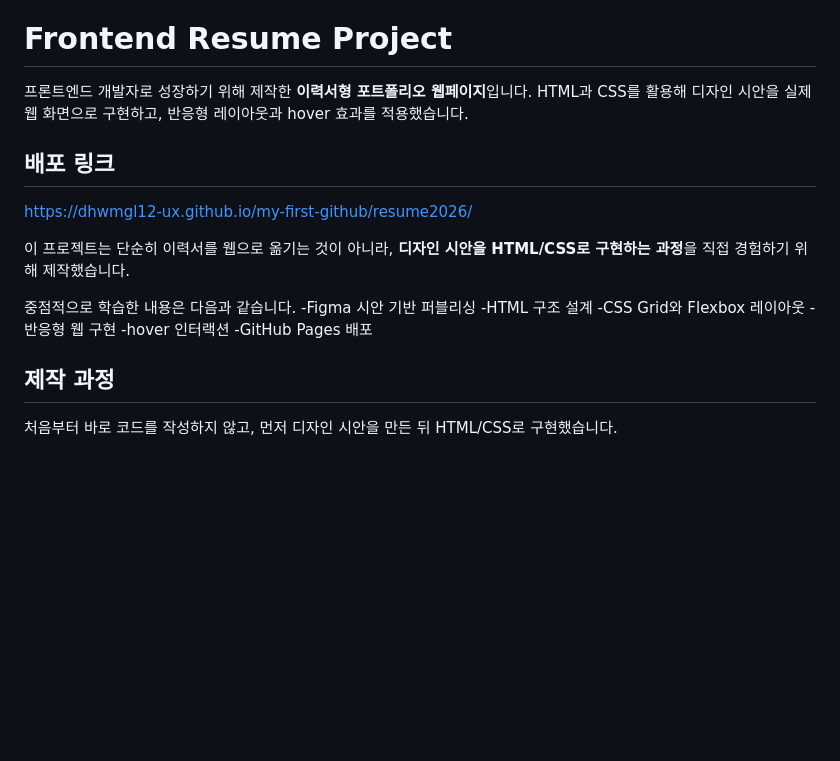
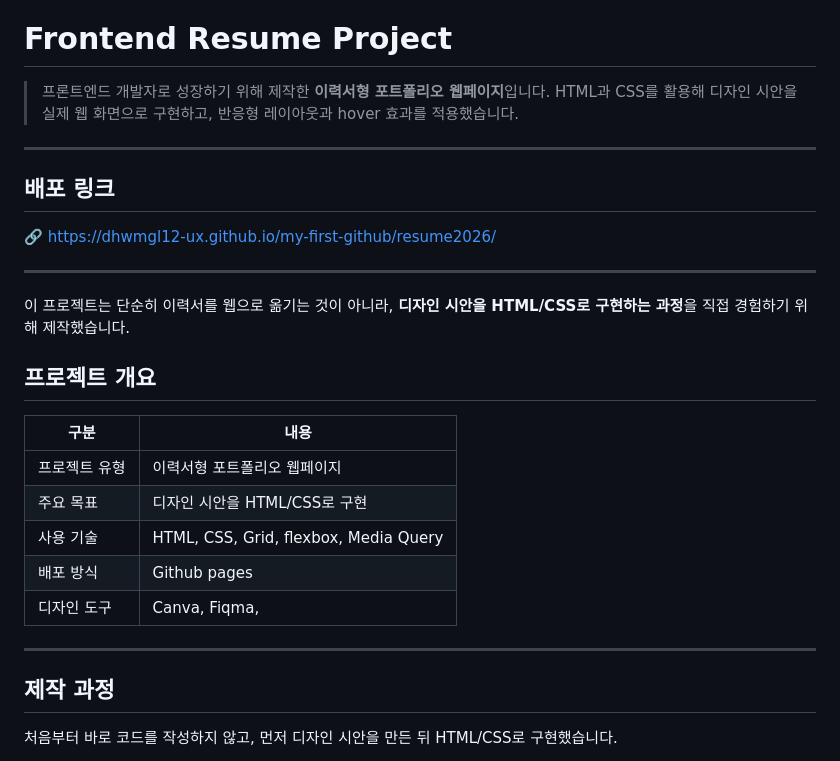
Before and after one commit to dhwmgl12-ux/my-first-github, a Markdown page: README.md, the part around one of its changes. Rendered like a GitHub page; blank space fills up the shorter version.

Commit message:
Update README.md for improved content presentation
Refactor README to enhance clarity and organization.

```diff
--- a/README.md
+++ b/README.md
@@ -2,22 +2,30 @@
 
 # Frontend Resume Project
 
-프론트엔드 개발자로 성장하기 위해 제작한 **이력서형 포트폴리오 웹페이지**입니다.
-HTML과 CSS를 활용해 디자인 시안을 실제 웹 화면으로 구현하고, 반응형 레이아웃과 hover 효과를 적용했습니다.
+> 프론트엔드 개발자로 성장하기 위해 제작한 **이력서형 포트폴리오 웹페이지**입니다.
+> HTML과 CSS를 활용해 디자인 시안을 실제 웹 화면으로 구현하고, 반응형 레이아웃과 hover 효과를 적용했습니다.
+
+---
 
 ## 배포 링크
-https://dhwmgl12-ux.github.io/my-first-github/resume2026/
+🔗 https://dhwmgl12-ux.github.io/my-first-github/resume2026/
+
+---
 
 이 프로젝트는 단순히 이력서를 웹으로 옮기는 것이 아니라,
 **디자인 시안을 HTML/CSS로 구현하는 과정**을 직접 경험하기 위해 제작했습니다.
 
-중점적으로 학습한 내용은 다음과 같습니다.
--Figma 시안 기반 퍼블리싱
--HTML 구조 설계
--CSS Grid와 Flexbox 레이아웃
--반응형 웹 구현
--hover 인터랙션
--GitHub Pages 배포
+## 프로젝트 개요
+
+| 구분 | 내용 |
+|---|---|
+| 프로젝트 유형 | 이력서형 포트폴리오 웹페이지 |
+| 주요 목표 | 디자인 시안을 HTML/CSS로 구현 |
+| 사용 기술 | HTML, CSS, Grid, flexbox, Media Query |
+| 배포 방식 | Github pages |
+| 디자인 도구 | Canva, Fiqma, |
+
+---
 
 ## 제작 과정
 
```
Also changed, not shown: other parts of README.md (+2 -157 lines).
